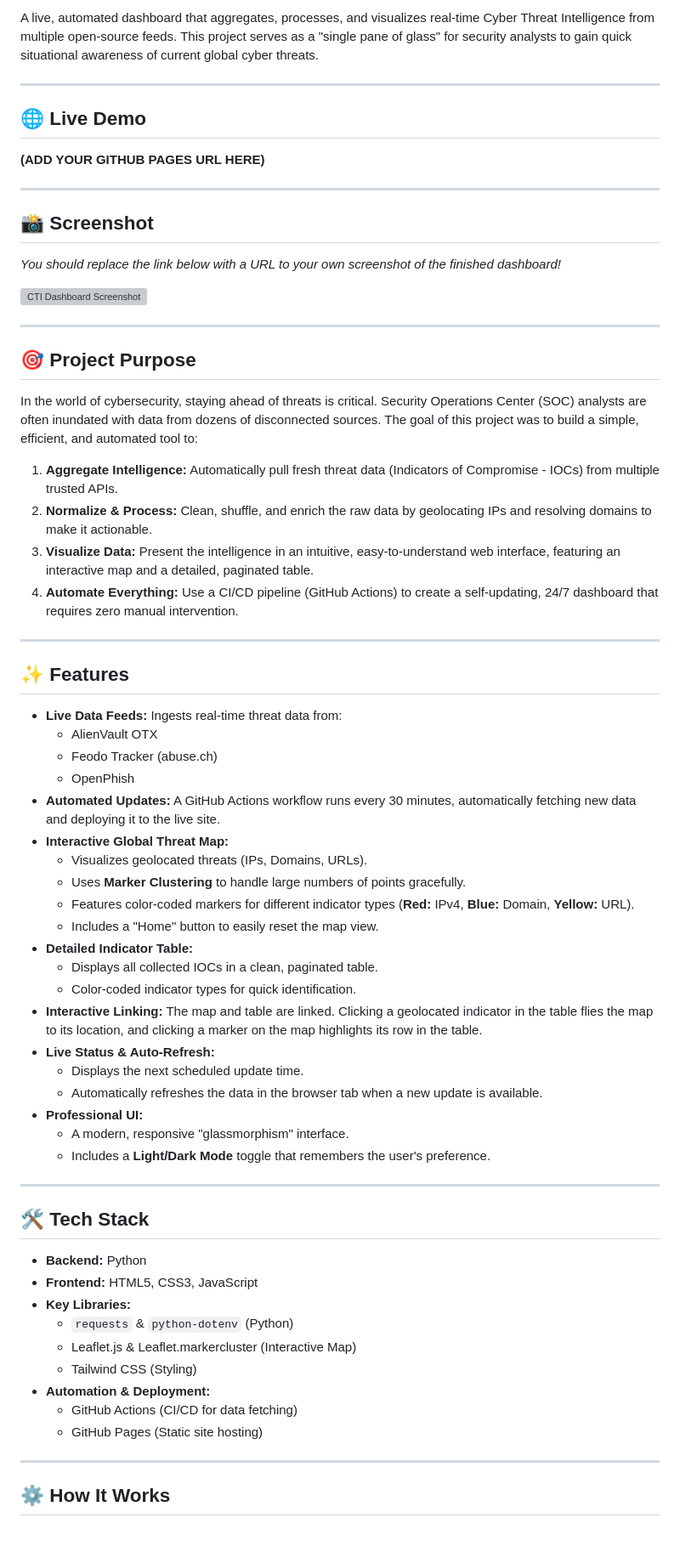
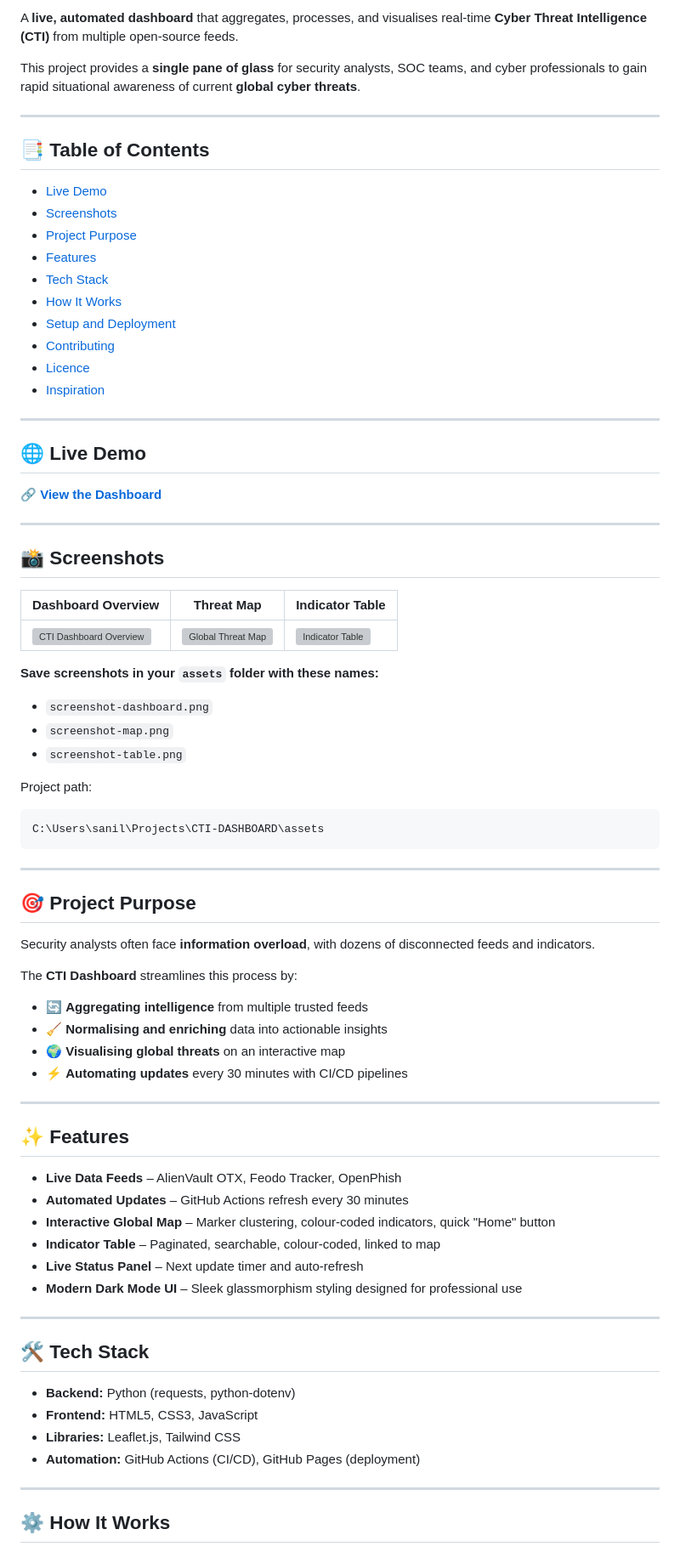
Before and after one commit to Sanilpanchal23/CTI-DASHBOARD, a Markdown page: README.md, the part around the change printed below. Shown: that part at 85% size. GitHub-like rendering; grey boxes are pictures that could not be loaded.

Commit message:
Revise README for clarity and add project badges
Updated README.md to enhance clarity and structure, added badges, and improved project descriptions.

````diff
--- a/README.md
+++ b/README.md
@@ -4,69 +8,81 @@
 
-A live, automated dashboard that aggregates, processes, and visualizes real-time Cyber Threat Intelligence from multiple open-source feeds. This project serves as a "single pane of glass" for security analysts to gain quick situational awareness of current global cyber threats.
+A **live, automated dashboard** that aggregates, processes, and visualises real-time **Cyber Threat Intelligence (CTI)** from multiple open-source feeds.
+
+This project provides a **single pane of glass** for security analysts, SOC teams, and cyber professionals to gain rapid situational awareness of current **global cyber threats**.
+
+---
+
+## 📑 Table of Contents
+
+* [Live Demo](#-live-demo)
+* [Screenshots](#-screenshots)
+* [Project Purpose](#-project-purpose)
+* [Features](#-features)
+* [Tech Stack](#-tech-stack)
+* [How It Works](#-how-it-works)
+* [Setup and Deployment](#-setup-and-deployment)
+* [Contributing](#-contributing)
+* [Licence](#-licence)
+* [Inspiration](#-inspiration)
 
 ---
 
 ## 🌐 Live Demo
 
-**(ADD YOUR GITHUB PAGES URL HERE)**
+🔗 **[View the Dashboard](YOUR_GITHUB_PAGES_URL_HERE)**
 
 ---
 
-## 📸 Screenshot
+## 📸 Screenshots
 
-*You should replace the link below with a URL to your own screenshot of the finished dashboard!*
+| Dashboard Overview                                         | Threat Map                                      | Indicator Table                                 |
+| ---------------------------------------------------------- | ----------------------------------------------- | ----------------------------------------------- |
+| ![CTI Dashboard Overview](assets/screenshot-dashboard.png) | ![Global Threat Map](assets/screenshot-map.png) | ![Indicator Table](assets/screenshot-table.png) |
 
-![CTI Dashboard Screenshot](https://i.imgur.com/GHYs3fW.png)
+**Save screenshots in your `assets` folder with these names:**
+
+* `screenshot-dashboard.png`
+* `screenshot-map.png`
+* `screenshot-table.png`
+
+Project path:
+
+```
+C:\Users\sanil\Projects\CTI-DASHBOARD\assets
+```
 
 ---
 
 ## 🎯 Project Purpose
 
-In the world of cybersecurity, staying ahead of threats is critical. Security Operations Center (SOC) analysts are often inundated with data from dozens of disconnected sources. The goal of this project was to build a simple, efficient, and automated tool to:
+Security analysts often face **information overload**, with dozens of disconnected feeds and indicators.
 
-1.  **Aggregate Intelligence:** Automatically pull fresh threat data (Indicators of Compromise - IOCs) from multiple trusted APIs.
-2.  **Normalize & Process:** Clean, shuffle, and enrich the raw data by geolocating IPs and resolving domains to make it actionable.
-3.  **Visualize Data:** Present the intelligence in an intuitive, easy-to-understand web interface, featuring an interactive map and a detailed, paginated table.
-4.  **Automate Everything:** Use a CI/CD pipeline (GitHub Actions) to create a self-updating, 24/7 dashboard that requires zero manual intervention.
+The **CTI Dashboard** streamlines this process by:
+
+* 🔄 **Aggregating intelligence** from multiple trusted feeds
+* 🧹 **Normalising and enriching** data into actionable insights
+* 🌍 **Visualising global threats** on an interactive map
+* ⚡ **Automating updates** every 30 minutes with CI/CD pipelines
 
 ---
 
 ## ✨ Features
 
-* **Live Data Feeds:** Ingests real-time threat data from:
-    * AlienVault OTX
-    * Feodo Tracker (abuse.ch)
-    * OpenPhish
-* **Automated Updates:** A GitHub Actions workflow runs every 30 minutes, automatically fetching new data and deploying it to the live site.
-* **Interactive Global Threat Map:**
-    * Visualizes geolocated threats (IPs, Domains, URLs).
-    * Uses **Marker Clustering** to handle large numbers of points gracefully.
-    * Features color-coded markers for different indicator types (**Red:** IPv4, **Blue:** Domain, **Yellow:** URL).
-    * Includes a "Home" button to easily reset the map view.
-* **Detailed Indicator Table:**
-    * Displays all collected IOCs in a clean, paginated table.
-    * Color-coded indicator types for quick identification.
-* **Interactive Linking:** The map and table are linked. Clicking a geolocated indicator in the table flies the map to its location, and clicking a marker on the map highlights its row in the table.
-* **Live Status & Auto-Refresh:**
-    * Displays the next scheduled update time.
-    * Automatically refreshes the data in the browser tab when a new update is available.
-* **Professional UI:**
-    * A modern, responsive "glassmorphism" interface.
-    * Includes a **Light/Dark Mode** toggle that remembers the user's preference.
+* **Live Data Feeds** – AlienVault OTX, Feodo Tracker, OpenPhish
+* **Automated Updates** – GitHub Actions refresh every 30 minutes
+* **Interactive Global Map** – Marker clustering, colour-coded indicators, quick "Home" button
+* **Indicator Table** – Paginated, searchable, colour-coded, linked to map
+* **Live Status Panel** – Next update timer and auto-refresh
+* **Modern Dark Mode UI** – Sleek glassmorphism styling designed for professional use
 
 ---
 
 ## 🛠️ Tech Stack
 
-* **Backend:** Python
+* **Backend:** Python (requests, python-dotenv)
 * **Frontend:** HTML5, CSS3, JavaScript
-* **Key Libraries:**
-    * `requests` & `python-dotenv` (Python)
-    * Leaflet.js & Leaflet.markercluster (Interactive Map)
-    * Tailwind CSS (Styling)
-* **Automation & Deployment:**
-    * GitHub Actions (CI/CD for data fetching)
-    * GitHub Pages (Static site hosting)
+* **Libraries:** Leaflet.js, Tailwind CSS
+* **Automation:** GitHub Actions (CI/CD), GitHub Pages (deployment)
 
 ---
 
````
Also changed, not shown: other parts of README.md (+57 -36 lines).
